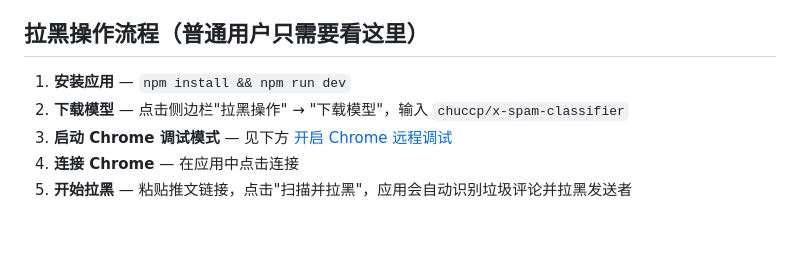
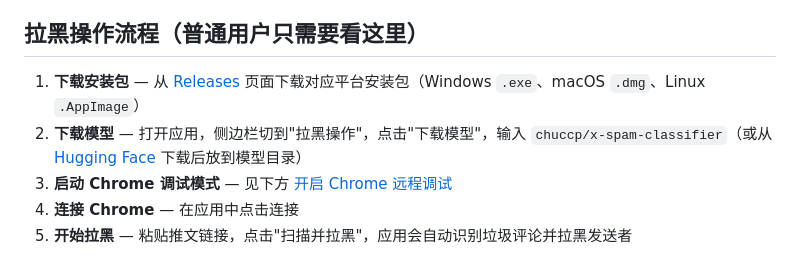
Before and after one commit to chuccp/x-filter, a Markdown page: README.md, the part around the change. Drawn GitHub-style; blank space fills up the shorter version.

Commit message:
Fix README: point regular users to download releases, not npm install
Co-Authored-By: Claude Opus 4.7 <noreply@anthropic.com>

```diff
--- a/README.md
+++ b/README.md
@@ -14,8 +14,8 @@
 
 ## 拉黑操作流程（普通用户只需要看这里）
 
-1. **安装应用** — `npm install && npm run dev`
-2. **下载模型** — 点击侧边栏"拉黑操作" → "下载模型"，输入 `chuccp/x-spam-classifier`
+1. **下载安装包** — 从 [Releases](https://github.com/chuccp/x-filter/releases) 页面下载对应平台安装包（Windows `.exe`、macOS `.dmg`、Linux `.AppImage`）
+2. **下载模型** — 打开应用，侧边栏切到"拉黑操作"，点击"下载模型"，输入 `chuccp/x-spam-classifier`（或从 [Hugging Face](https://huggingface.co/chuccp/x-spam-classifier) 下载后放到模型目录）
 3. **启动 Chrome 调试模式** — 见下方 [开启 Chrome 远程调试](#2-开启-chrome-远程调试)
 4. **连接 Chrome** — 在应用中点击连接
 5. **开始拉黑** — 粘贴推文链接，点击"扫描并拉黑"，应用会自动识别垃圾评论并拉黑发送者
```
